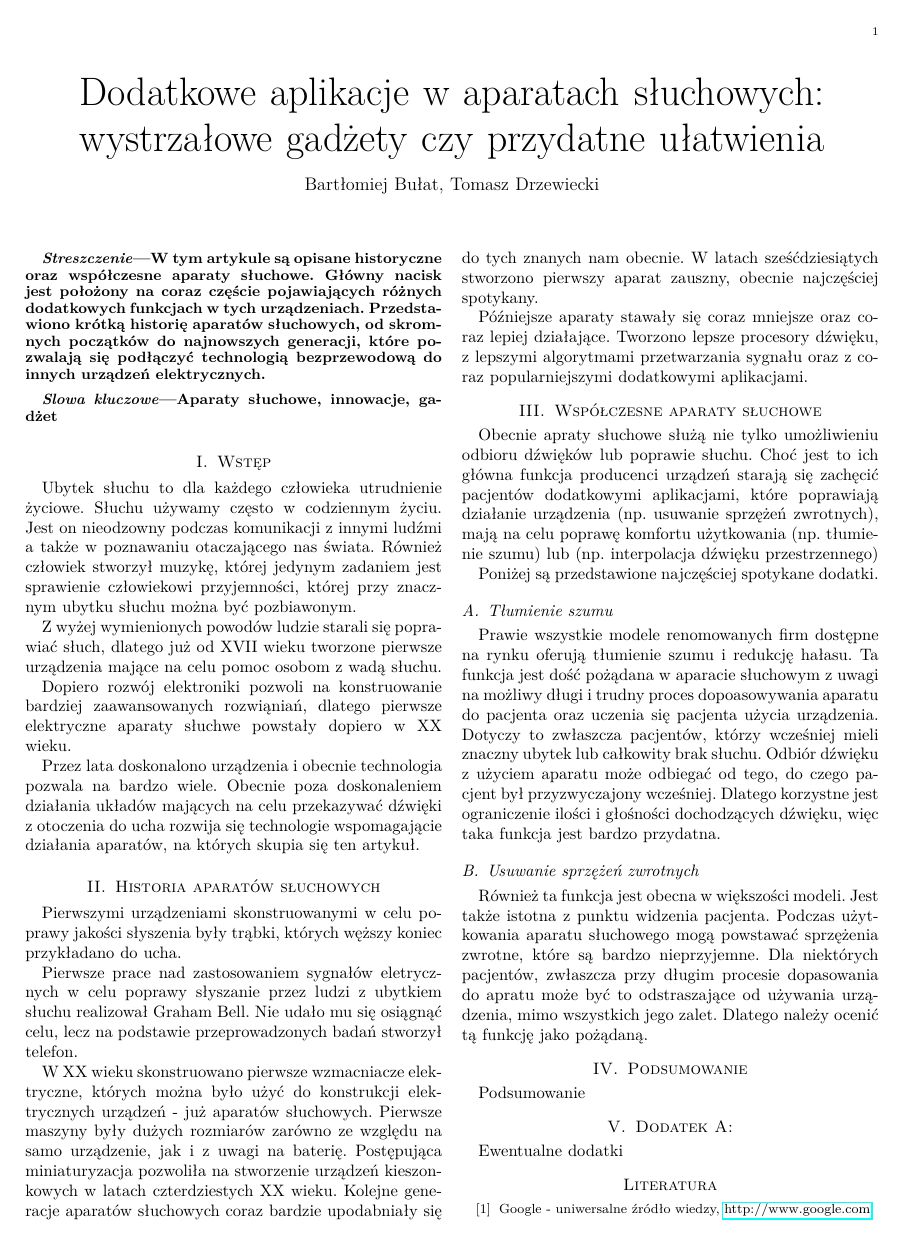
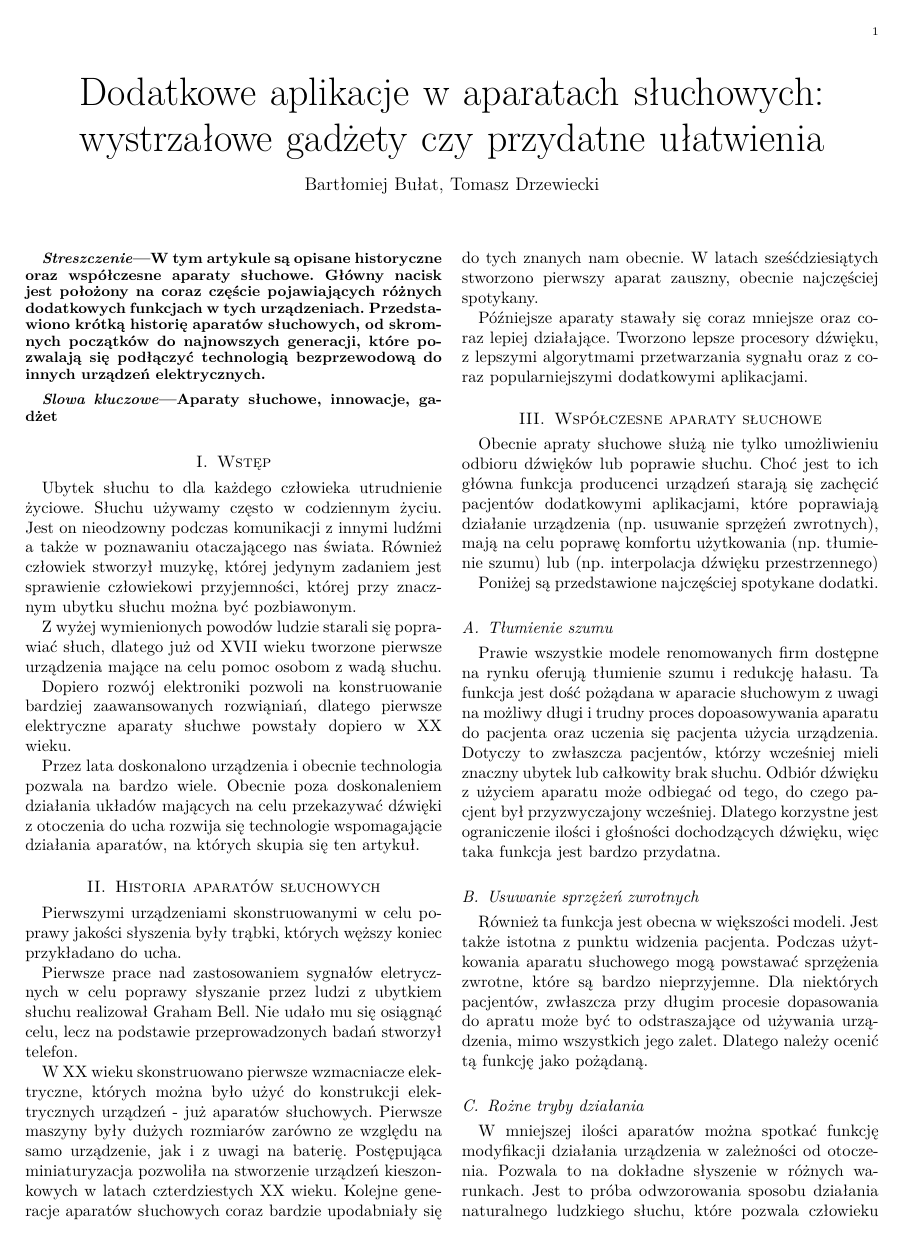
Before and after one commit to kn65op/KSDA-art, a LaTeX paper (AparatySluchowe.tex): the whole page before the commit and page 1 of 2 after it. Compiled offline with pdfLaTeX.

Commit message:
Different working modes

```diff
--- a/AparatySluchowe.tex
+++ b/AparatySluchowe.tex
@@ -63,6 +63,10 @@ Prawie wszystkie modele renomowanych firm dostępne na rynku oferują tłumienie
 
 Również ta funkcja jest obecna w~większości modeli. Jest także istotna z punktu widzenia pacjenta. Podczas użytkowania aparatu słuchowego mogą powstawać sprzężenia zwrotne, które są bardzo nieprzyjemne. Dla niektórych pacjentów, zwłaszcza przy długim procesie dopasowania do apratu może być to odstraszające od używania urządzenia, mimo wszystkich jego zalet. Dlatego należy ocenić tą funkcję jako pożądaną.
 
+\subsection{Rożne tryby działania}
+
+W mniejszej ilości aparatów można spotkać funkcję modyfikacji działania urządzenia w~zależności od otoczenia. Pozwala to na dokładne słyszenie w~różnych warunkach. Jest to próba odwzorowania sposobu działania naturalnego ludzkiego słuchu, które pozwala człowieku na dokładne rozumienie mowy w różnych sytuacjach. W~związku z~tym tą funkcję także można uznać za przydatną. Fakt, że jest ona obecna w mniejszej ilości aparatów pokazuje, że bez tego również mozna sprawnie funkcjonować.
+
 
 
 \section{Podsumowanie}
```
Also changed, not shown: AparatySluchowe.pdf.
